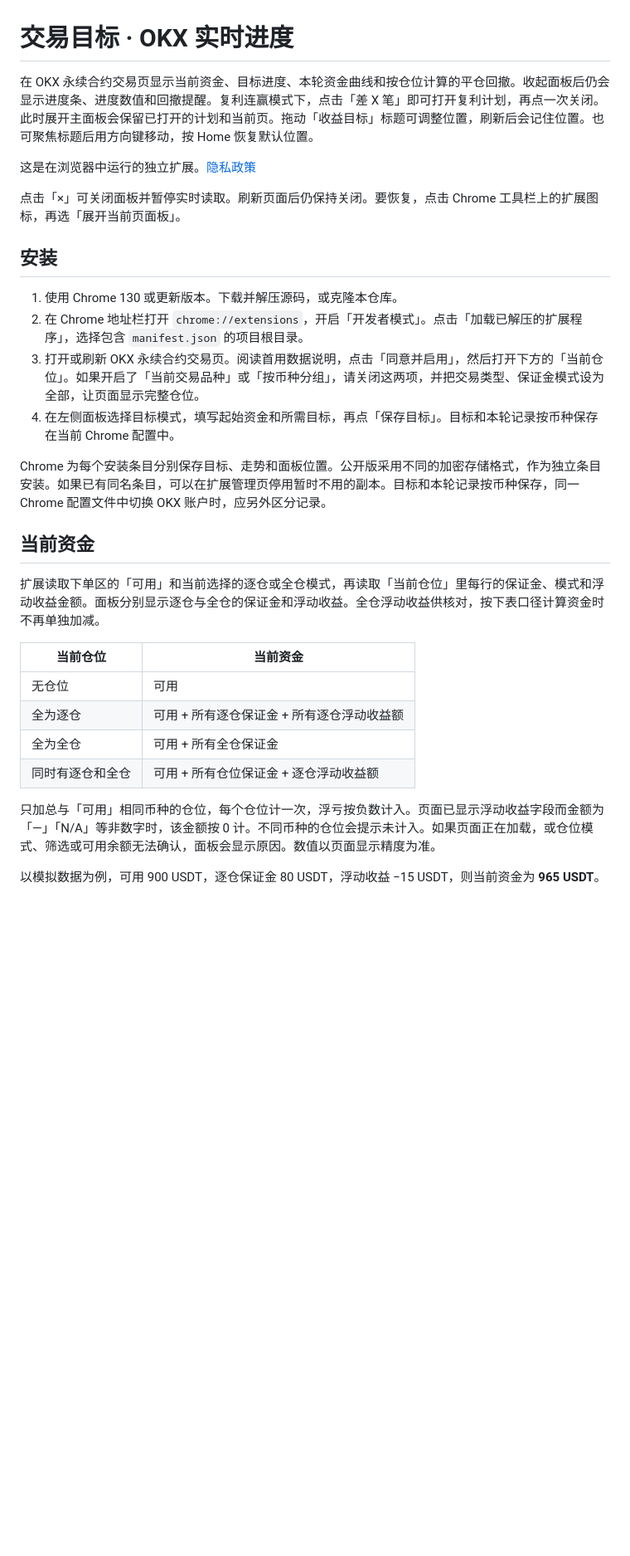
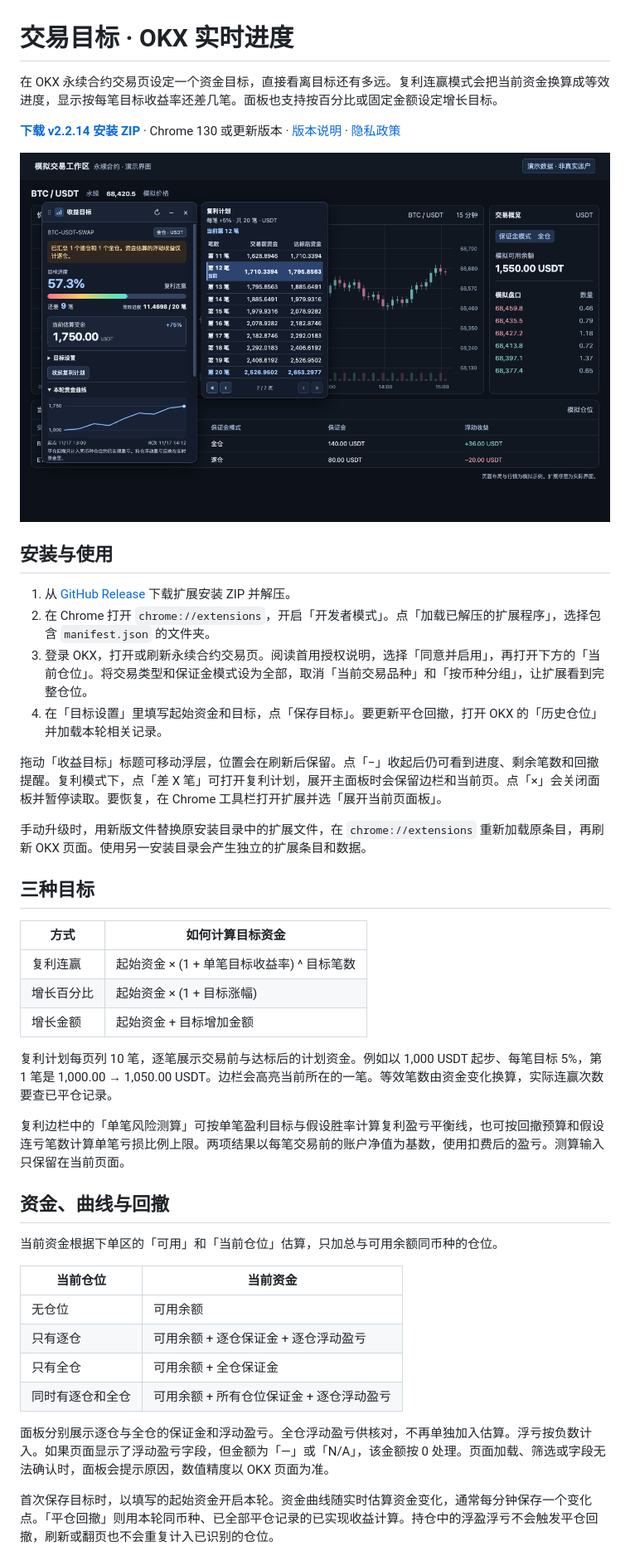
Before and after one commit to mxjl620/okx-trade-goal, a Markdown page: README.md, the part around one of its changes. Shown at 83% size. Rendered like a GitHub page; pictures changed too: docs/compound-plan.png (added); blank space fills up the shorter version.

Commit message:
Document installation, privacy, and BSC support

```diff
--- a/README.md
+++ b/README.md
@@ -1,32 +1,46 @@
 # 交易目标 · OKX 实时进度
 
-在 OKX 永续合约交易页显示当前资金、目标进度、本轮资金曲线和按仓位计算的平仓回撤。收起面板后仍会显示进度条、进度数值和回撤提醒。复利连赢模式下，点击「差 X 笔」即可打开复利计划，再点一次关闭。此时展开主面板会保留已打开的计划和当前页。拖动「收益目标」标题可调整位置，刷新后会记住位置。也可聚焦标题后用方向键移动，按 Home 恢复默认位置。
+在 OKX 永续合约交易页设定一个资金目标，直接看离目标还有多远。复利连赢模式会把当前资金换算成等效进度，显示按每笔目标收益率还差几笔。面板也支持按百分比或固定金额设定增长目标。
 
-这是在浏览器中运行的独立扩展。[隐私政策](PRIVACY.md)
+**[下载 v2.2.14 安装 ZIP](https://github.com/mxjl620/okx-trade-goal/releases/download/v2.2.14/okx-trade-goal-2.2.14-chrome-store.zip)** · Chrome 130 或更新版本 · [版本说明](https://github.com/mxjl620/okx-trade-goal/releases/tag/v2.2.14) · [隐私政策](PRIVACY.md)
 
-点击「×」可关闭面板并暂停实时读取。刷新页面后仍保持关闭。要恢复，点击 Chrome 工具栏上的扩展图标，再选「展开当前页面板」。
+![交易目标浮层及复利计划，使用模拟交易数据](docs/compound-plan.png)
 
-## 安装
+## 安装与使用
 
-1. 使用 Chrome 130 或更新版本。下载并解压源码，或克隆本仓库。
-2. 在 Chrome 地址栏打开 `chrome://extensions`，开启「开发者模式」。点击「加载已解压的扩展程序」，选择包含 `manifest.json` 的项目根目录。
-3. 打开或刷新 OKX 永续合约交易页。阅读首用数据说明，点击「同意并启用」，然后打开下方的「当前仓位」。如果开启了「当前交易品种」或「按币种分组」，请关闭这两项，并把交易类型、保证金模式设为全部，让页面显示完整仓位。
-4. 在左侧面板选择目标模式，填写起始资金和所需目标，再点「保存目标」。目标和本轮记录按币种保存在当前 Chrome 配置中。
+1. 从 [GitHub Release](https://github.com/mxjl620/okx-trade-goal/releases/tag/v2.2.14) 下载扩展安装 ZIP 并解压。
+2. 在 Chrome 打开 `chrome://extensions`，开启「开发者模式」。点「加载已解压的扩展程序」，选择包含 `manifest.json` 的文件夹。
+3. 登录 OKX，打开或刷新永续合约交易页。阅读首用授权说明，选择「同意并启用」，再打开下方的「当前仓位」。将交易类型和保证金模式设为全部，取消「当前交易品种」和「按币种分组」，让扩展看到完整仓位。
+4. 在「目标设置」里填写起始资金和目标，点「保存目标」。要更新平仓回撤，打开 OKX 的「历史仓位」并加载本轮相关记录。
 
-Chrome 为每个安装条目分别保存目标、走势和面板位置。公开版采用不同的加密存储格式，作为独立条目安装。如果已有同名条目，可以在扩展管理页停用暂时不用的副本。目标和本轮记录按币种保存，同一 Chrome 配置文件中切换 OKX 账户时，应另外区分记录。
+拖动「收益目标」标题可移动浮层，位置会在刷新后保留。点「−」收起后仍可看到进度、剩余笔数和回撤提醒。复利模式下，点「差 X 笔」可打开复利计划，展开主面板时会保留边栏和当前页。点「×」会关闭面板并暂停读取。要恢复，在 Chrome 工具栏打开扩展并选「展开当前页面板」。
 
-## 当前资金
+手动升级时，用新版文件替换原安装目录中的扩展文件，在 `chrome://extensions` 重新加载原条目，再刷新 OKX 页面。使用另一安装目录会产生独立的扩展条目和数据。
 
-扩展读取下单区的「可用」和当前选择的逐仓或全仓模式，再读取「当前仓位」里每行的保证金、模式和浮动收益金额。面板分别显示逐仓与全仓的保证金和浮动收益。全仓浮动收益供核对，按下表口径计算资金时不再单独加减。
+## 三种目标
+
+| 方式 | 如何计算目标资金 |
+| --- | --- |
+| 复利连赢 | 起始资金 × (1 + 单笔目标收益率) ^ 目标笔数 |
+| 增长百分比 | 起始资金 × (1 + 目标涨幅) |
+| 增长金额 | 起始资金 + 目标增加金额 |
+
+复利计划每页列 10 笔，逐笔展示交易前与达标后的计划资金。例如以 1,000 USDT 起步、每笔目标 5%，第 1 笔是 1,000.00 → 1,050.00 USDT。边栏会高亮当前所在的一笔。等效笔数由资金变化换算，实际连赢次数要查已平仓记录。
+
+复利边栏中的「单笔风险测算」可按单笔盈利目标与假设胜率计算复利盈亏平衡线，也可按回撤预算和假设连亏笔数计算单笔亏损比例上限。两项结果以每笔交易前的账户净值为基数，使用扣费后的盈亏。测算输入只保留在当前页面。
+
+## 资金、曲线与回撤
+
+当前资金根据下单区的「可用」和「当前仓位」估算，只加总与可用余额同币种的仓位。
 
 | 当前仓位 | 当前资金 |
 | --- | --- |
-| 无仓位 | 可用 |
-| 全为逐仓 | 可用 + 所有逐仓保证金 + 所有逐仓浮动收益额 |
-| 全为全仓 | 可用 + 所有全仓保证金 |
-| 同时有逐仓和全仓 | 可用 + 所有仓位保证金 + 逐仓浮动收益额 |
+| 无仓位 | 可用余额 |
+| 只有逐仓 | 可用余额 + 逐仓保证金 + 逐仓浮动盈亏 |
+| 只有全仓 | 可用余额 + 全仓保证金 |
+| 同时有逐仓和全仓 | 可用余额 + 所有仓位保证金 + 逐仓浮动盈亏 |
 
-只加总与「可用」相同币种的仓位，每个仓位计一次，浮亏按负数计入。页面已显示浮动收益字段而金额为「—」「N/A」等非数字时，该金额按 0 计。不同币种的仓位会提示未计入。如果页面正在加载，或仓位模式、筛选或可用余额无法确认，面板会显示原因。数值以页面显示精度为准。
+面板分别展示逐仓与全仓的保证金和浮动盈亏。全仓浮动盈亏供核对，不再单独加入估算。浮亏按负数计入。如果页面显示了浮动盈亏字段，但金额为「—」或「N/A」，该金额按 0 处理。页面加载、筛选或字段无法确认时，面板会提示原因，数值精度以 OKX 页面为准。
 
-以模拟数据为例，可用 900 USDT，逐仓保证金 80 USDT，浮动收益 −15 USDT，则当前资金为 **965 USDT**。
+首次保存目标时，以填写的起始资金开启本轮。资金曲线随实时估算资金变化，通常每分钟保存一个变化点。「平仓回撤」则用本轮同币种、已全部平仓记录的已实现收益计算。持仓中的浮盈浮亏不会触发平仓回撤，刷新或翻页也不会重复计入已识别的仓位。
 
```
Also changed, not shown: other parts of README.md (+14 -17 lines), PRIVACY.md (+2 -6 lines).
